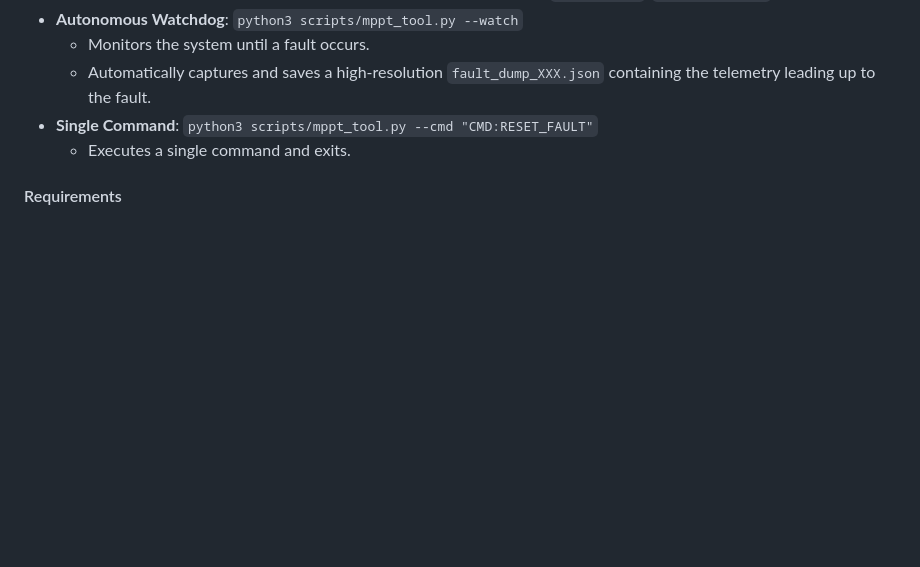
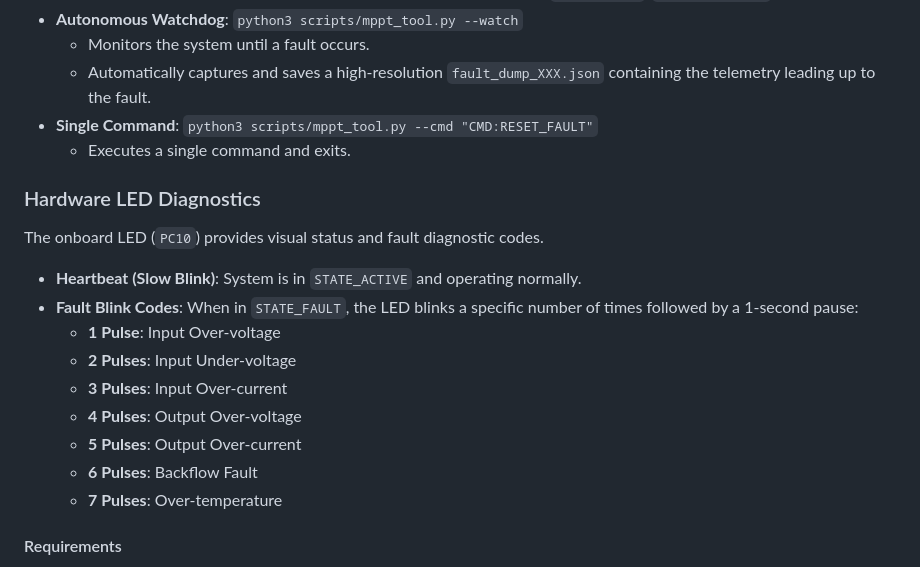
Before and after one commit to TotallyNotAHackerTrustMeIAmADolphin/MPPT, a Markdown page: GEMINI.md, the part around the change. Drawn GitHub-style; blank space fills up the shorter version.

Commit message:
docs: add LED blink code reference to GEMINI.md

```diff
--- a/GEMINI.md
+++ b/GEMINI.md
@@ -100,6 +100,19 @@ This Python-based suite provides real-time interaction with the firmware via the
 - **Single Command**: `python3 scripts/mppt_tool.py --cmd "CMD:RESET_FAULT"`
   - Executes a single command and exits.
 
+### Hardware LED Diagnostics
+The onboard LED (`PC10`) provides visual status and fault diagnostic codes.
+
+- **Heartbeat (Slow Blink)**: System is in `STATE_ACTIVE` and operating normally.
+- **Fault Blink Codes**: When in `STATE_FAULT`, the LED blinks a specific number of times followed by a 1-second pause:
+  - **1 Pulse**: Input Over-voltage
+  - **2 Pulses**: Input Under-voltage
+  - **3 Pulses**: Input Over-current
+  - **4 Pulses**: Output Over-voltage
+  - **5 Pulses**: Output Over-current
+  - **6 Pulses**: Backflow Fault
+  - **7 Pulses**: Over-temperature
+
 #### Requirements
 - `pyserial` (Python 3)
 - Active USB connection to the openMPPT board.
```
